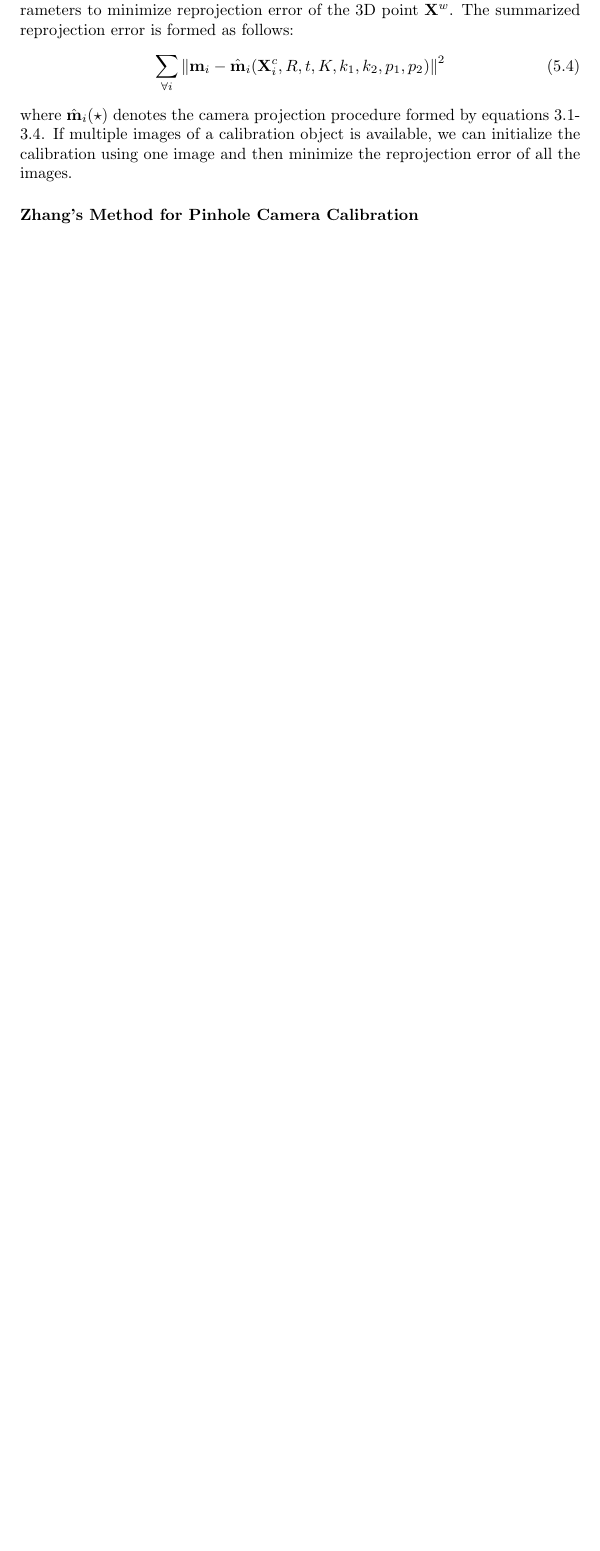
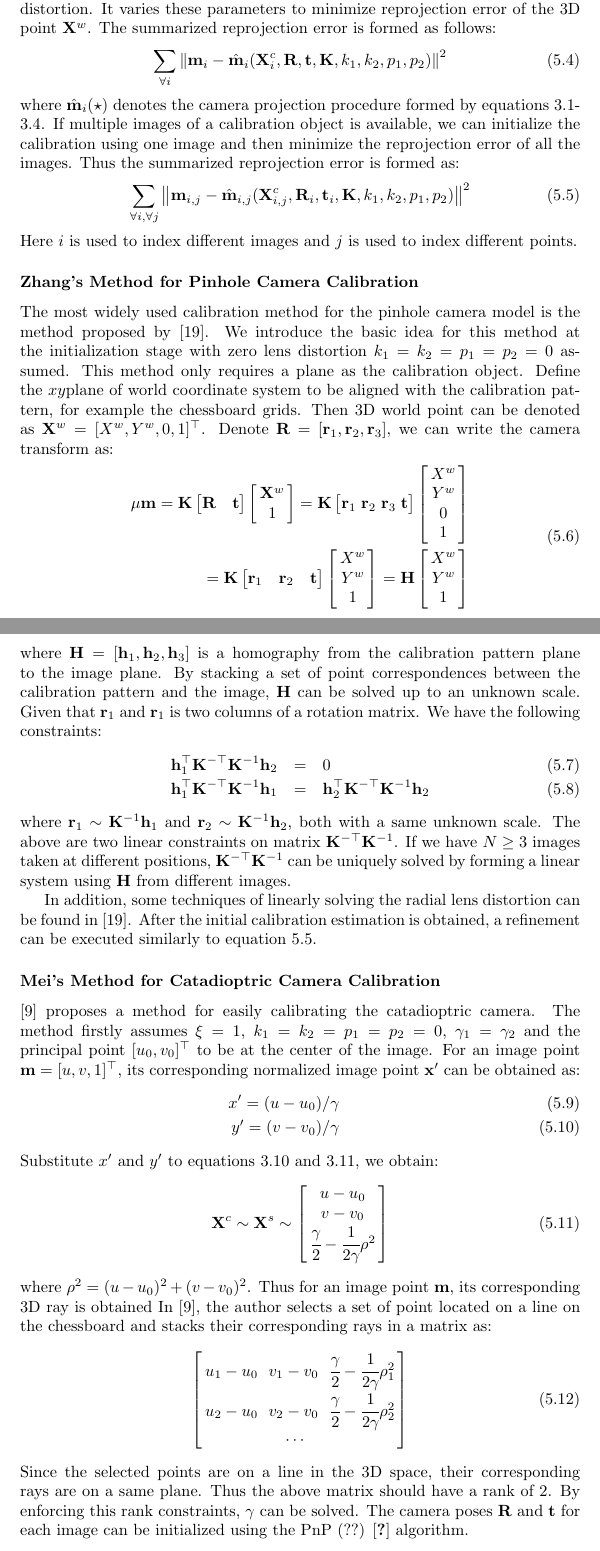
Before and after one commit to prclibo/thesis, a LaTeX thesis (main.tex): part of page 19 of 37 before the commit and two parts of pages 19 and 20 of 39 after it, the two joined at a grey line, cut so that both start at the same text, the shorter picture padded with empty space. Compiled offline with pdfLaTeX.

Commit message:
added zhang`s method

```diff
--- a/main.tex
+++ b/main.tex
@@ -292,11 +306,97 @@ where $\mu$ is a scale factor. Given a set of known 3D points $\mathbf{X}^w_i =
 \end{equation}
-The first 3 columns of $P$ is equal to $K R$, where $R$ is the rotation matrix of the camera when capture the single image. From equation \ref{kEqn}, we know $K$ is a upper-triangular matrix. Thus, $K$ and $R$ can be obtained by executing an RQ-decomposition (a variation of the well-known QR decomposition) on the first 3 columns of $P$ and $t$ can be extracted from $P$. After we obtain these initial estimation for the camera parameters, a non-linear refinement can be executed to obtain the final estimation of the camera parameters. The refinement starts from the initial estimated $K$, $R$, $t$ and zero distortion. It varies these parameters to minimize reprojection error of the 3D point $\mathbf{X}^w$. The summarized reprojection error is formed as follows:
+The first 3 columns of $P$ is equal to $K R$, where $R$ is the rotation matrix of the camera when capture the single image. From equation \ref{kEqn}, we know $K$ is a upper-triangular matrix. Thus, $K$ and $R$ can be obtained by executing an RQ-decomposition (a variation of the well-known QR decomposition) on the first 3 columns of $P$ and $t$ can be extracted from $P$. In addition, some techniques of linearly solving the radial lens distortion can be found in \cite{}.
+
+After we obtain these initial estimation for the camera parameters, a non-linear refinement can be executed to obtain the final estimation of the camera parameters. The refinement starts from the initial estimated $K$, $R$, $t$ and zero distortion. It varies these parameters to minimize reprojection error of the 3D point $\mathbf{X}^w$. The summarized reprojection error is formed as follows:
 \begin{equation}
-\sum_{\forall i} \left \| \mathbf{m}_i - \hat{\mathbf{m}}_i(\mathbf{X}^c_i, R, t, K, k_1, k_2, p_1, p_2) \right \|^2
+\sum_{\forall i} \left \| \mathbf{m}_i - \hat{\mathbf{m}}_i(\mathbf{X}^c_i, \mathbf{R}, \mathbf{t}, \mathbf{K}, k_1, k_2, p_1, p_2) \right \|^2
+\label{dltOptEqn}
 \end{equation}
-where $\hat{\mathbf{m}}_i(\star)$ denotes the camera projection procedure formed by equations \ref{cmEqn1}-\ref{cmEqn4}. If multiple images of a calibration object is available, we can initialize the calibration using one image and then minimize the reprojection error of all the images.
+where $\hat{\mathbf{m}}_i(\star)$ denotes the camera projection procedure formed by equations \ref{cmEqn1}-\ref{cmEqn4}. If multiple images of a calibration object is available, we can initialize the calibration using one image and then minimize the reprojection error of all the images. Thus the summarized reprojection error is formed as:
+\begin{equation}
+\sum_{\forall i, \forall j} \left \| \mathbf{m}_{i, j} - \hat{\mathbf{m}}_{i, j} (\mathbf{X}^c_{i, j}, \mathbf{R}_i, \mathbf{t}_i, \mathbf{K}, k_1, k_2, p_1, p_2) \right \|^2
+\label{dltAllOptEqn}
+\end{equation}
+Here $i$ is used to index different images and $j$ is used to index different points.
 %TODO Degenerated case.
+%TODO DLT toolboxes.
 
 \subsubsection{Zhang's Method for Pinhole Camera Calibration}
+The most widely used calibration method for the pinhole camera model is the method proposed by \cite{zhang2000flexible}. We introduce the basic idea for this method at the initialization stage with zero lens distortion $k_1 = k_2 = p_1 = p_2 = 0$ assumed. This method only requires a plane as the calibration object. Define the $xy$plane of world coordinate system to be aligned with the calibration pattern, for example the chessboard grids. Then 3D world point can be denoted as $\mathbf{X}^w = [X^w, Y^w, 0, 1]^\top$. Denote $\mathbf{R} = [\mathbf{r}_1, \mathbf{r}_2, \mathbf{r}_3]$, we can write the camera transform as:
+\begin{equation}
+\begin{split}
+\mu \mathbf{m} = \mathbf{K}
+\begin{bmatrix}
+\mathbf{R} & \mathbf{t}
+\end{bmatrix}
+\arraycolsep=1.5pt%
+\begin{bmatrix}
+	\begin{array}{c}
+	\mathbf{X}^w \\ 1
+	\end{array}
+\end{bmatrix}
+= \mathbf{K}
+\begin{bmatrix}
+\mathbf{r}_1 & \mathbf{r}_2 & \mathbf{r}_3 & \mathbf{t}
+\end{bmatrix}
+\arraycolsep=1.5pt%
+\begin{bmatrix}
+	\begin{array}{c}
+	X^w \\ Y^w \\ 0 \\ 1
+	\end{array}
+\end{bmatrix}\\
+= \mathbf{K}
+\begin{bmatrix}
+\mathbf{r}_1 & \mathbf{r}_2 & \mathbf{t}
+\end{bmatrix}
+\arraycolsep=1.5pt%
+\begin{bmatrix}
+	\begin{array}{c}
+	X^w \\ Y^w \\ 1
+	\end{array}
+\end{bmatrix}
+=\mathbf{H}
+\arraycolsep=1.5pt%
+\begin{bmatrix}
+	\begin{array}{c}
+	X^w \\ Y^w \\ 1
+	\end{array}
+\end{bmatrix}
+\end{split}
+\end{equation}
+where $\mathbf{H} = [\mathbf{h}_1, \mathbf{h}_2, \mathbf{h}_3]$ is a homography from the calibration pattern plane to the image plane. By stacking a set of point correspondences between the calibration pattern and the image, $\mathbf{H}$ can be solved up to an unknown scale. Given that $\mathbf{r}_1$ and $\mathbf{r}_1$ is two columns of a rotation matrix. We have the following constraints:
+\begin{eqnarray}
+\mathbf{h}_1^\top \mathbf{K}^{-\top} \mathbf{K}^{-1} \mathbf{h}_2 &=& 0 \\
+\mathbf{h}_1^\top \mathbf{K}^{-\top} \mathbf{K}^{-1} \mathbf{h}_1 &=& \mathbf{h}_2^\top \mathbf{K}^{-\top} \mathbf{K}^{-1} \mathbf{h}_2
+\end{eqnarray}
+where $\mathbf{r}_1 \sim \mathbf{K}^{-1} \mathbf{h}_1$ and $\mathbf{r}_2 \sim \mathbf{K}^{-1} \mathbf{h}_2$, both with a same unknown scale. The above are two linear constraints on matrix $\mathbf{K}^{-\top} \mathbf{K}^{-1}$. If we have $N \geq 3$ images taken at different positions, $\mathbf{K}^{-\top} \mathbf{K}^{-1}$ can be uniquely solved by forming a linear system using $\mathbf{H}$ from different images.
 
-\subsubsection{Generic Camera Calibration}
+In addition, some techniques of linearly solving the radial lens distortion can be found in \cite{zhang2000flexible}. After the initial calibration estimation is obtained, a refinement can be executed similarly to equation \ref{dltAllOptEqn}.
+
+\subsubsection{Mei's Method for Catadioptric Camera Calibration}
+\cite{mei2007single} proposes a method for easily calibrating the catadioptric camera. The method firstly assumes $\xi = 1$, $k_1 = k_2 = p_1 = p_2 = 0$, $\gamma_1 = \gamma_2$ and the principal point $[u_0, v_0]^\top$ to be at the center of the image. For an image point $\mathbf{m} = [u, v, 1]^\top$, its corresponding normalized image point $\mathbf{x}'$ can be obtained as:
+\begin{eqnarray}
+x' = (u - u_0) / \gamma \\
+y' = (v - v_0) / \gamma
+\end{eqnarray}
+Substitute $x'$ and $y'$ to equations \ref{liftEqn1} and \ref{liftEqn2}, we obtain:
+\begin{equation}
+\mathbf{X}^c \sim \mathbf{X}^s \sim
+\arraycolsep=1.5pt%
+\begin{bmatrix}
+	\begin{array}{c}
+	u - u_0 \\ v - v_0 \\ \cfrac{\gamma}{2} - \cfrac{1}{2 \gamma} \rho^2
+	\end{array}
+\end{bmatrix}
+\end{equation}
+where $\rho^2 = (u - u_0)^2 + (v - v_0)^2$. Thus for an image point $\mathbf{m}$, its corresponding 3D ray is obtained In \cite{mei2007single}, the author selects a set of point located on a line on the chessboard and stacks their corresponding rays in a matrix as:
+\begin{equation}
+\arraycolsep=1.5pt%
+\begin{bmatrix}
+	\begin{array}{ccc}
+	u_1 - u_0\  & v_1 - v_0\  & \cfrac{\gamma}{2} - \cfrac{1}{2 \gamma} \rho_1^2 \\
+	u_2 - u_0\  & v_2 - v_0\  & \cfrac{\gamma}{2} - \cfrac{1}{2 \gamma} \rho_2^2 \\
+	&\cdots	&
+	\end{array}
+\end{bmatrix}
+\end{equation}
+Since the selected points are on a line in the 3D space, their corresponding rays are on a same plane. Thus the above matrix should have a rank of 2. By enforcing this rank constraints, $\gamma$ can be solved. The camera poses $\mathbf{R}$ and $\mathbf{t}$ for each image can be initialized using the PnP (??) \cite{} algorithm.
```
Also changed, not shown: main.tex (38 more changed lines).
